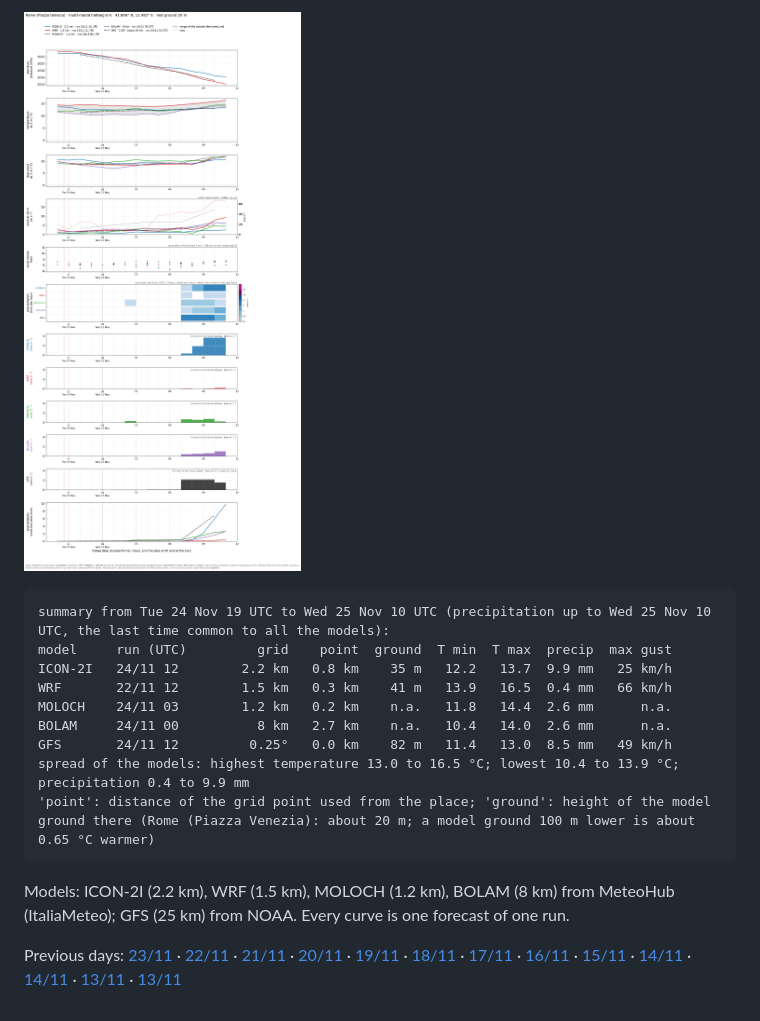
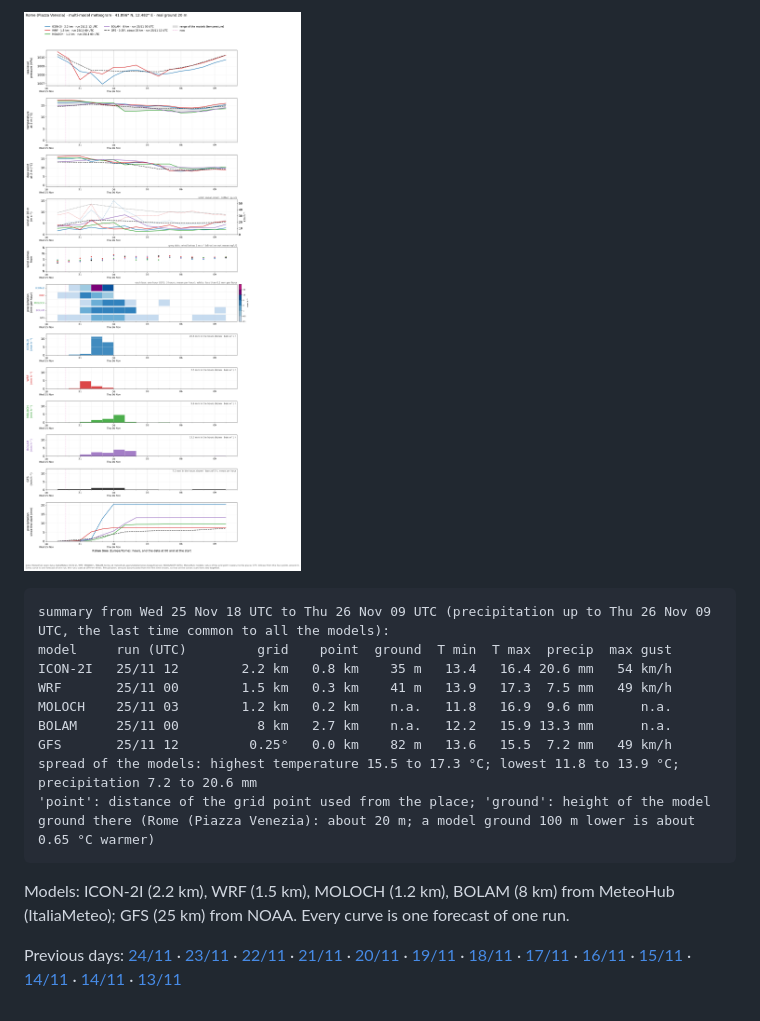
Before and after one commit to daltonismo15/meteogramma-roma, a Markdown page: README.md, the part around one of its changes. Drawn GitHub-style; pictures changed too: meteograms/meteogram_Rome_2026112518.png (added).

Commit message:
Meteogram 2026-11-25 19:43

````diff
--- a/README.md
+++ b/README.md
@@ -4,18 +4,18 @@
 
-![meteogram](meteograms/meteogram_Rome_2026112419.png)
+![meteogram](meteograms/meteogram_Rome_2026112518.png)
 
 ```
-summary from Tue 24 Nov 19 UTC to Wed 25 Nov 10 UTC (precipitation up to Wed 25 Nov 10 UTC, the last time common to all the models):
+summary from Wed 25 Nov 18 UTC to Thu 26 Nov 09 UTC (precipitation up to Thu 26 Nov 09 UTC, the last time common to all the models):
 model     run (UTC)         grid    point  ground  T min  T max  precip  max gust
-ICON-2I   24/11 12        2.2 km   0.8 km    35 m   12.2   13.7  9.9 mm   25 km/h
-WRF       22/11 12        1.5 km   0.3 km    41 m   13.9   16.5  0.4 mm   66 km/h
-MOLOCH    24/11 03        1.2 km   0.2 km    n.a.   11.8   14.4  2.6 mm      n.a.
-BOLAM     24/11 00          8 km   2.7 km    n.a.   10.4   14.0  2.6 mm      n.a.
-GFS       24/11 12         0.25°   0.0 km    82 m   11.4   13.0  8.5 mm   49 km/h
-spread of the models: highest temperature 13.0 to 16.5 °C; lowest 10.4 to 13.9 °C; precipitation 0.4 to 9.9 mm
+ICON-2I   25/11 12        2.2 km   0.8 km    35 m   13.4   16.4 20.6 mm   54 km/h
+WRF       25/11 00        1.5 km   0.3 km    41 m   13.9   17.3  7.5 mm   49 km/h
+MOLOCH    25/11 03        1.2 km   0.2 km    n.a.   11.8   16.9  9.6 mm      n.a.
+BOLAM     25/11 00          8 km   2.7 km    n.a.   12.2   15.9 13.3 mm      n.a.
+GFS       25/11 12         0.25°   0.0 km    82 m   13.6   15.5  7.2 mm   49 km/h
+spread of the models: highest temperature 15.5 to 17.3 °C; lowest 11.8 to 13.9 °C; precipitation 7.2 to 20.6 mm
 'point': distance of the grid point used from the place; 'ground': height of the model ground there (Rome (Piazza Venezia): about 20 m; a model ground 100 m lower is about 0.65 °C warmer)
 ```
 
 Models: ICON-2I (2.2 km), WRF (1.5 km), MOLOCH (1.2 km), BOLAM (8 km) from MeteoHub (ItaliaMeteo); GFS (25 km) from NOAA. Every curve is one forecast of one run.
 
-Previous days: [23/11](meteograms/meteogram_Rome_2026112320.png) · [22/11](meteograms/meteogram_Rome_2026112216.png) · [21/11](meteograms/meteogram_Rome_2026112116.png) · [20/11](meteograms/meteogram_Rome_2026112017.png) · [19/11](meteograms/meteogram_Rome_2026111917.png) · [18/11](meteograms/meteogram_Rome_2026111817.png) · [17/11](meteograms/meteogram_Rome_2026111717.png) · [16/11](meteograms/meteogram_Rome_2026111618.png) · [15/11](meteograms/meteogram_Rome_2026111506.png) · [14/11](meteograms/meteogram_Rome_2026111423.png) · [14/11](meteograms/meteogram_Rome_2026111409.png) · [13/11](meteograms/meteogram_Rome_2026111315.png) · [13/11](meteograms/meteogram_Rome_2026111309.png)
+Previous days: [24/11](meteograms/meteogram_Rome_2026112419.png) · [23/11](meteograms/meteogram_Rome_2026112320.png) · [22/11](meteograms/meteogram_Rome_2026112216.png) · [21/11](meteograms/meteogram_Rome_2026112116.png) · [20/11](meteograms/meteogram_Rome_2026112017.png) · [19/11](meteograms/meteogram_Rome_2026111917.png) · [18/11](meteograms/meteogram_Rome_2026111817.png) · [17/11](meteograms/meteogram_Rome_2026111717.png) · [16/11](meteograms/meteogram_Rome_2026111618.png) · [15/11](meteograms/meteogram_Rome_2026111506.png) · [14/11](meteograms/meteogram_Rome_2026111423.png) · [14/11](meteograms/meteogram_Rome_2026111409.png) · [13/11](meteograms/meteogram_Rome_2026111315.png)
````
Also changed, not shown: other parts of README.md (+1 -1 lines), meteograms/latest.png, meteograms/meteogram_Rome_2026111309.png (deleted), 3 other files.
